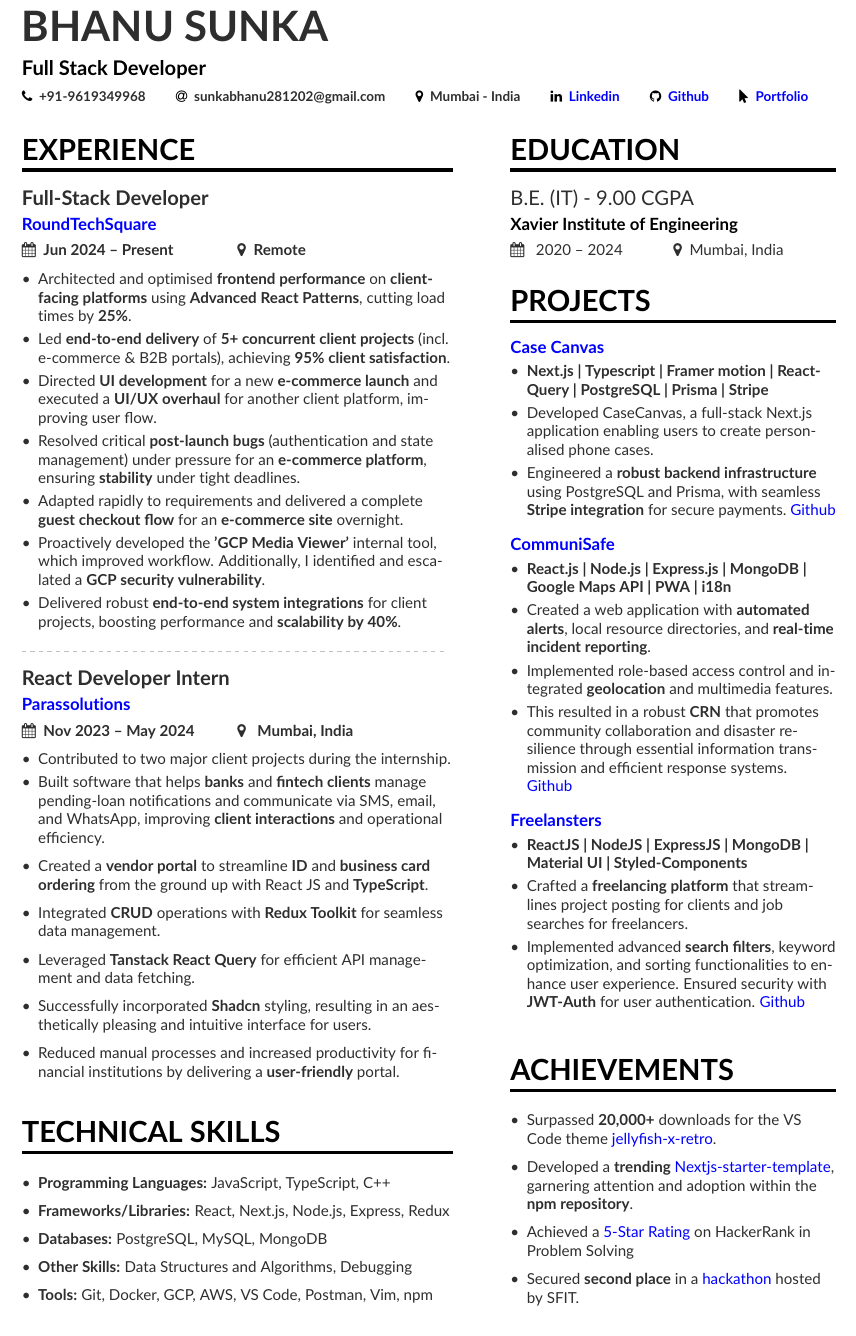
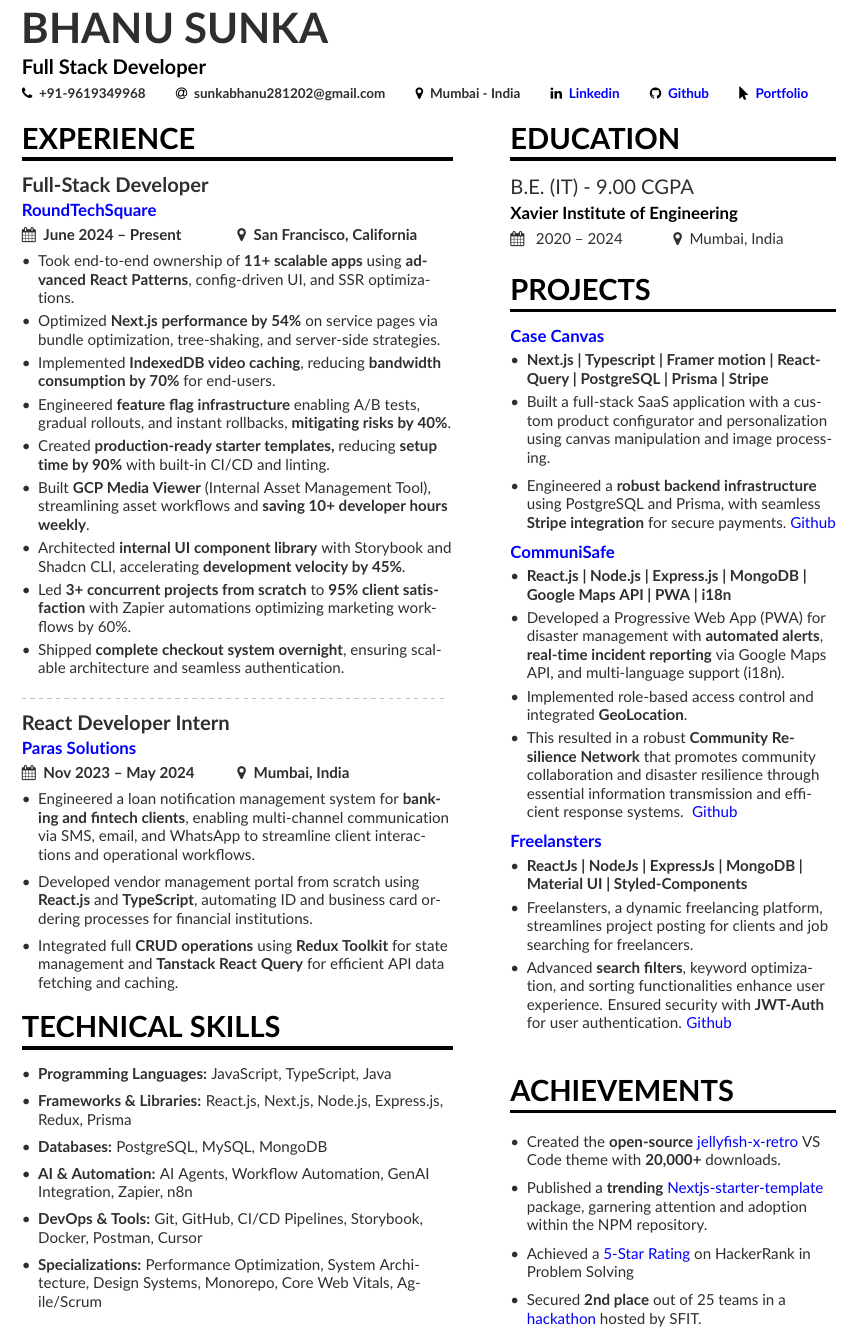
Before and after one commit to Bhanu1776/resume, a LaTeX CV (base-resume.tex, which reads page1sidebar.tex): part of the page, cut so that both start at the same text. Compiled offline with pdfLaTeX.

Commit message:
chore: Update Resume

```diff
--- a/base-resume.tex
+++ b/base-resume.tex
@@ -12,7 +12,7 @@
     linkcolor=blue,
     filecolor=magenta,
     urlcolor=blue,
-    pdftitle={Bhanu Resume - Full Stack Developer},
+    pdftitle={Bhanu Sunka - Full Stack Developer},
     pdfpagemode=FullScreen,
     }
 \fi
@@ -42,7 +42,7 @@
   \location{Mumbai - India}
 %  \homepage{marissamayr.tumblr.com/}
 %  \twitter{@marissamayer}
-  \linkedin{\href{https://www.linkedin.com/in/bhanu1776}{Linkedin}}
+  \linkedin{\href{https://www.linkedin.com/in/bhanu1776/}{Linkedin}}
   \github{\href{https://github.com/Bhanu1776}{Github}}
   \portfolio{\href{https://itsbhanu.com/}{Portfolio}}
 %   \orcid{orcid.org/0000-0000-0000-0000} % Obviously making this up too. If you want to use this field (and also other academicons symbols), add "academicons" option to \documentclass{altacv}
@@ -62,34 +62,29 @@
 %% \cvsection title in the "main" bar.
 \cvsection[page1sidebar]{Experience}
 
-\cvevent{\textbf{Full-Stack Developer}}{\href{https://roundtechsquare.com/}{RoundTechSquare}}{\textbf{Jun 2024 -- Present}}{\textbf{Remote}}
+\cvevent{\textbf{Full-Stack Developer}}{\href{https://roundtechsquare.com/}{RoundTechSquare}}{\textbf{June 2024 -- Present}}{\textbf{San Francisco, California}}
 \begin{itemize}
-\item Architected and optimised \textbf{frontend performance} on \textbf{client-facing platforms} using \textbf{Advanced} \textbf{React Patterns}, cutting load times by \textbf{25\%}.
-\item Led \textbf{end-to-end delivery} of \textbf{5+ concurrent client projects} (incl. e-commerce \& B2B portals), achieving \textbf{95\% client satisfaction}.
-\item Directed \textbf{UI development} for a new \textbf{e-commerce launch} and executed a \textbf{UI/UX overhaul} for another client platform, improving user flow.
-\item Resolved critical \textbf{post-launch bugs} (authentication and state management) under pressure for an \textbf{e-commerce platform}, ensuring \textbf{stability} under tight deadlines.
-\item Adapted rapidly to requirements and delivered a complete \textbf{guest checkout flow} for an \textbf{e-commerce site} overnight.
-\item Proactively developed the\textbf{ 'GCP Media Viewer'} internal tool, which improved workflow. Additionally, I identified and escalated a \textbf{GCP security vulnerability}.
-\item Delivered robust \textbf{end-to-end system integrations} for client projects, boosting performance and \textbf{scalability by 40\%}.
-
+\item Took end-to-end ownership of \textbf{11+ scalable apps} using \textbf{advanced React Patterns}, config-driven UI, and SSR optimizations.
+\item Optimized \textbf{Next.js performance by 54\%} on service pages via bundle optimization, tree-shaking, and server-side strategies.
+\item Implemented \textbf{IndexedDB video caching}, reducing \textbf{bandwidth consumption by 70\%} for end-users.
+\item Engineered \textbf{feature flag infrastructure} enabling A/B tests, gradual rollouts, and instant rollbacks, \textbf{mitigating risks by 40\%}.
+\item Created \textbf{production-ready starter templates,} reducing \textbf{setup time by 90\%} with built-in CI/CD and linting.
+\item Built \textbf{GCP Media Viewer} (Internal Asset Management Tool), streamlining asset workflows and \textbf{saving 10+ developer hours weekly}.
+\item Architected \textbf{internal UI component library} with Storybook and Shadcn CLI, accelerating \textbf{development velocity by 45\%}.
+\item Led \textbf{3+ concurrent projects from scratch} to \textbf{95\% client satisfaction} with Zapier automations optimizing marketing workflows by 60\%.
+\item Shipped \textbf{complete checkout system overnight}, ensuring scalable architecture and seamless authentication.
 \end{itemize}
 
 \divider
 
-\cvevent {\textbf{React Developer Intern}}{\href{https://drive.google.com/file/d/1TxpAQfxJKQYrFGVebJh_G3CYNLCM6-bZ/view?usp=sharing}{Parassolutions}}{\textbf{Nov 2023 -- May 2024}}{ \textbf{Mumbai, India}}
+\cvevent {\textbf{React Developer Intern}}{\href{https://drive.google.com/file/d/13vIrjnTaNCF3GDbOpnyO7i07u0kJtUKV/view?usp=sharing}{Paras Solutions}}
+{\textbf{Nov 2023 -- May 2024}}{\textbf{Mumbai, India}}
 \begin{itemize}
-\item Contributed to two major client projects during the internship.
-\item Built software that helps \textbf{banks} and \textbf{fintech clients} manage pending-loan notifications and communicate via SMS, email, and WhatsApp, improving \textbf{client interactions} and operational efficiency.
+\item Engineered a loan notification management system for \textbf{banking and fintech clients}, enabling multi-channel communication via SMS, email, and WhatsApp to streamline client interactions and operational workflows.
 \smallskip
-\item Created a \textbf{vendor portal} to streamline \textbf{ID} and \textbf{business card ordering} from the ground up with React JS and \textbf{TypeScript}.
+\item Developed vendor management portal from scratch using \textbf{React.js} and \textbf{TypeScript}, automating ID and business card ordering processes for financial institutions.
 \smallskip
-\item Integrated \textbf{CRUD} operations with \textbf{Redux Toolkit} for seamless data management.
-\smallskip
-\item Leveraged \textbf{Tanstack React Query} for efficient API management and data fetching.
-\smallskip
-\item Successfully incorporated \textbf{Shadcn} styling, resulting in an aesthetically pleasing and intuitive interface for users.
-\smallskip
-\item Reduced manual processes and increased productivity for financial institutions by delivering a \textbf{user-friendly} portal.
+\item Integrated full \textbf{CRUD operations} using \textbf{Redux Toolkit} for state management and \textbf{Tanstack React Query} for efficient API data fetching and caching.
 \end{itemize}
 
 %\divider
@@ -109,20 +104,17 @@
 
 % \divider
 % %\divider
-
-\smallskip
-\smallskip
 \smallskip
 
 \cvsection{TECHNICAL SKILLS}
 \smallskip
 \begin{itemize}
-\item \textbf{Programming Languages: }\small {JavaScript, TypeScript, C++}\smallskip
-  \item \textbf{Frameworks/Libraries:}\small{ React, Next.js, Node.js, Express, Redux}\smallskip
-  \item \textbf{Databases: }\small{PostgreSQL, MySQL, MongoDB}
-   \smallskip
-   \item \textbf{Other Skills: }\small{Data Structures and Algorithms, Debugging}\smallskip
-  \item \textbf{Tools: }\small{Git, Docker, GCP, AWS, VS Code, Postman, Vim, npm}\smallskip
+\item \textbf{Programming Languages: }\small {JavaScript, TypeScript, Java}\smallskip
+  \item \textbf{Frameworks \& Libraries:}\small{ React.js, Next.js, Node.js, Express.js, Redux, Prisma}\smallskip
+  \item \textbf{Databases: }\small{PostgreSQL, MySQL, MongoDB}\smallskip
+  \item \textbf{AI \& Automation: }\small{AI Agents, Workflow Automation, GenAI Integration, Zapier, n8n}\smallskip
+  \item \textbf{DevOps \& Tools: }\small{Git, GitHub, CI/CD Pipelines, Storybook, Docker, Postman, Cursor}\smallskip
+  \item \textbf{Specializations: }\small{Performance Optimization, System Architecture, Design Systems, Monorepo, Core Web Vitals, Agile/Scrum}\smallskip
 \end{itemize}
 
 % \cvsection{Coursework Subjects}
--- a/page1sidebar.tex
+++ b/page1sidebar.tex
@@ -31,27 +31,26 @@
 \cvproject {\href{https://casecanvas.itsbhanu.com}{Case Canvas}}
 \begin{itemize}
 \item \textbf{Next.js | Typescript | Framer motion | React-Query | PostgreSQL | Prisma | Stripe}
-\item Developed CaseCanvas, a full-stack Next.js application enabling users to create personalised phone cases.
+\item Built a full-stack SaaS application with a custom product configurator and personalization using canvas manipulation and image processing.
+\smallskip
 \item Engineered a \textbf{robust backend infrastructure} using PostgreSQL and Prisma, with seamless \textbf{Stripe integration} for secure payments.\
 \href{https://github.com/Bhanu1776/CaseCanvas}{Github}
 \end{itemize}
 \smallskip
-\smallskip
 \cvproject {\href{https://communisafe.vercel.app}{CommuniSafe}}
 \begin{itemize}
 \item \textbf{React.js | Node.js | Express.js | MongoDB | Google Maps API | PWA | i18n}
-\item Created a web application with \textbf{automated alerts}, local resource directories, and \textbf{real-time incident reporting}.
-\item Implemented role-based access control and integrated \textbf{geolocation} and multimedia features.
-\item This resulted in a robust \textbf{CRN} that promotes community collaboration and disaster resilience through essential information transmission and efficient response systems. \
+\item Developed a Progressive Web App (PWA) for disaster management with \textbf{automated alerts}, \textbf{real-time incident reporting} via Google Maps API, and multi-language support (i18n).
+\item Implemented role-based access control and integrated \textbf{GeoLocation}.
+\item This resulted in a robust \textbf{Community Resilience Network} that promotes community collaboration and disaster resilience through essential information transmission and efficient response systems. \
 \href{https://github.com/Bhanu1776/Community-Resilience-Network}{Github}
 \end{itemize}
 \smallskip
-\smallskip
 \cvproject {\href{https://github.com/Bhanu1776/Freelansters}{Freelansters}}
 \begin{itemize}
-\item \textbf{ReactJS | NodeJS | ExpressJS | MongoDB | Material UI | Styled-Components}
-\item Crafted a \textbf{freelancing platform} that streamlines project posting for clients and job searches for freelancers.
-\item Implemented advanced \textbf{search filters}, keyword optimization, and sorting functionalities to enhance user experience. Ensured security with \textbf{JWT-Auth} for user authentication.
+\item \textbf{ReactJs | NodeJs | ExpressJs | MongoDB | Material UI | Styled-Components}
+\item Freelansters, a dynamic freelancing platform, streamlines project posting for clients and job searching for freelancers.
+\item Advanced \textbf{search filters}, keyword optimization, and sorting functionalities enhance user experience. Ensured security with \textbf{JWT-Auth} for user authentication.
 \href{https://github.com/Bhanu1776/Freelansters}{Github}
 \end{itemize}
 \cvproject{}
@@ -60,11 +59,11 @@
 \smallskip
 \begin{itemize}
 
-\item Surpassed \textbf{20,000+} downloads for the VS Code theme \href{https://marketplace.visualstudio.com/items?itemName=Bhanu1776.jellyfish-retro}{jellyfish-x-retro}.
+\item Created the \textbf{open-source} \href{https://marketplace.visualstudio.com/items?itemName=Bhanu1776.jellyfish-retro}{jellyfish-x-retro} VS Code theme with \textbf{20,000+} downloads.
 \smallskip
-\item Developed a \textbf{trending} \href{https://www.npmjs.com/package/@bhanu17/nextjs-starter}{Nextjs-starter-template}, garnering attention and adoption within the \textbf{npm repository}.
+\item Published a \textbf{trending} \href{https://starter-website-sigma.vercel.app/}{Nextjs-starter-template} package, garnering attention and adoption within the NPM repository.
 \smallskip
 \item Achieved a \href{https://www.linkedin.com/posts/bhanu1776_achievementunlocked-gratitude-hackerrank-activity-7178401061966147584-jYYN?utm_source=share&utm_medium=member_desktop}{5-Star Rating} on HackerRank in Problem Solving
 \smallskip
-\item Secured \textbf{second place} in a \href{https://drive.google.com/file/d/1nK1eTLe6yCUdPNcGmBzwhcu8pcJDxh5a/view?usp=sharing}{hackathon} hosted by SFIT.\\
+\item Secured \textbf{2nd place} out of 25 teams in a \href{https://drive.google.com/file/d/1nK1eTLe6yCUdPNcGmBzwhcu8pcJDxh5a/view?usp=sharing}{hackathon} hosted by SFIT.\\
 \end{itemize}
```
Also changed, not shown: 1 other file.
